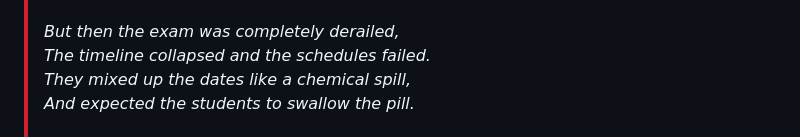
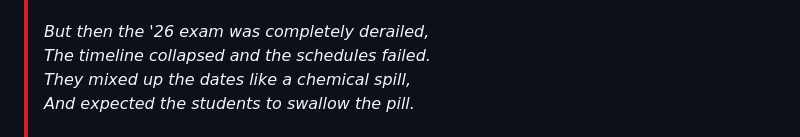
Before and after one commit to d-rupam/d-rupam, a Markdown page: README.md, the part around the change. Drawn GitHub-style.

Commit message:
Fix typo in exam year in README.md

```diff
--- a/README.md
+++ b/README.md
@@ -45,7 +45,7 @@ Welcome to my digital laboratory. I am an undergraduate Microbiology student at
 > *So I took a hard drop, locked myself in a room,* <br>
 > *Ready to study and conquer the gloom.* <br>
 > <br>
-> *But then the exam was completely derailed,* <br>
+> *But then the '26 exam was completely derailed,* <br>
 > *The timeline collapsed and the schedules failed.* <br>
 > *They mixed up the dates like a chemical spill,* <br>
 > *And expected the students to swallow the pill.* <br>
```
